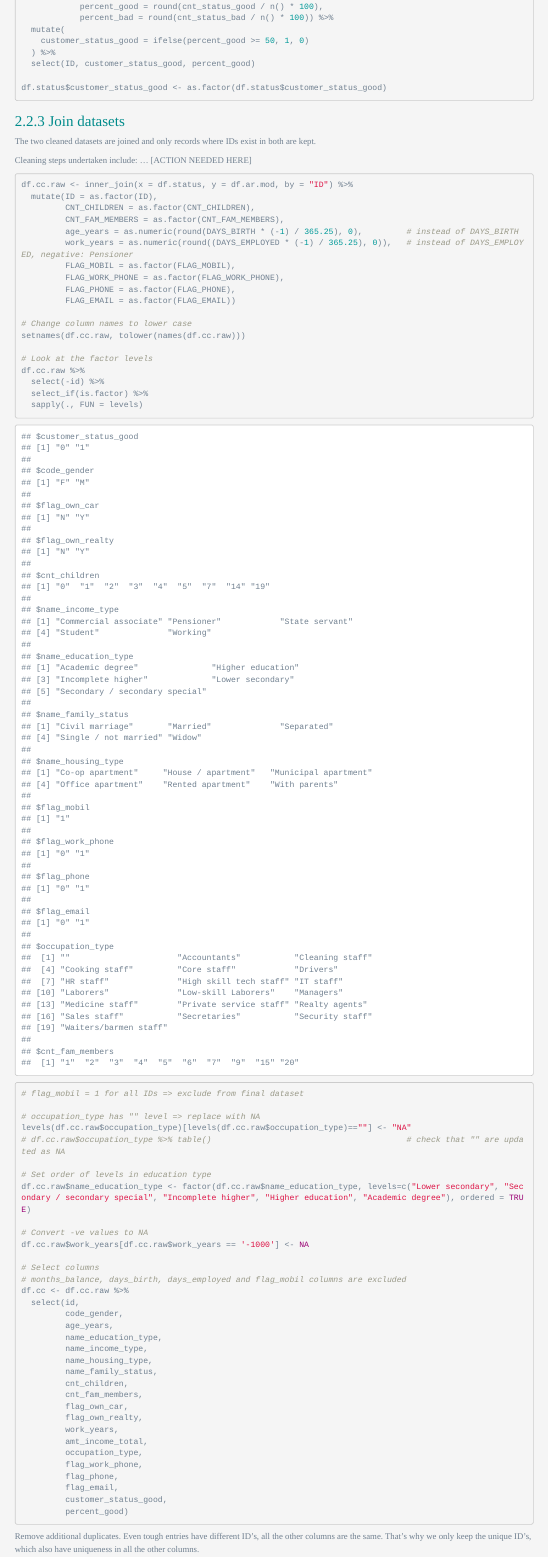
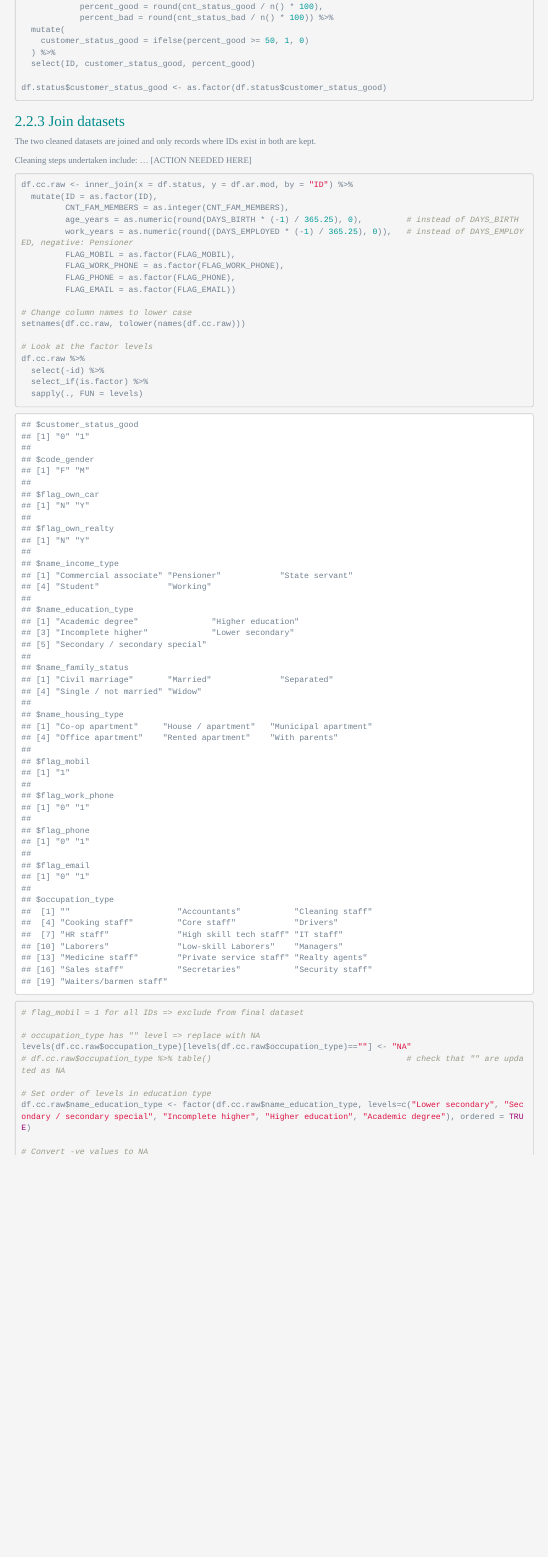
Before and after one commit to kevinstadelmann/machinelearning_creditcard, an R Markdown document (ml_project_dataset_24months.Rmd): the page in a window 1100 px wide, from 1920 px down. The pictures show the output file ml_project_dataset_24months.html that the author committed with the source, opened offline; menus at the side of the page are left out.

Commit message:
Update 29.12.21 v2 - removed as.factor() for cnt_children and cnt_fam_members - added as.integer() for cnt_fam_members

```diff
--- a/ml_project_dataset_24months.Rmd
+++ b/ml_project_dataset_24months.Rmd
@@ -114,8 +114,7 @@ Cleaning steps undertaken include: ... [ACTION NEEDED HERE]
 
 df.cc.raw <- inner_join(x = df.status, y = df.ar.mod, by = "ID") %>%
   mutate(ID = as.factor(ID),
-         CNT_CHILDREN = as.factor(CNT_CHILDREN),
-         CNT_FAM_MEMBERS = as.factor(CNT_FAM_MEMBERS),
+         CNT_FAM_MEMBERS = as.integer(CNT_FAM_MEMBERS),
          age_years = as.numeric(round(DAYS_BIRTH * (-1) / 365.25), 0),         # instead of DAYS_BIRTH
          work_years = as.numeric(round((DAYS_EMPLOYED * (-1) / 365.25), 0)),   # instead of DAYS_EMPLOYED, negative: Pensioner
          FLAG_MOBIL = as.factor(FLAG_MOBIL),
```
Also changed, not shown: ml_project_dataset_24months.html, 6 other files.
